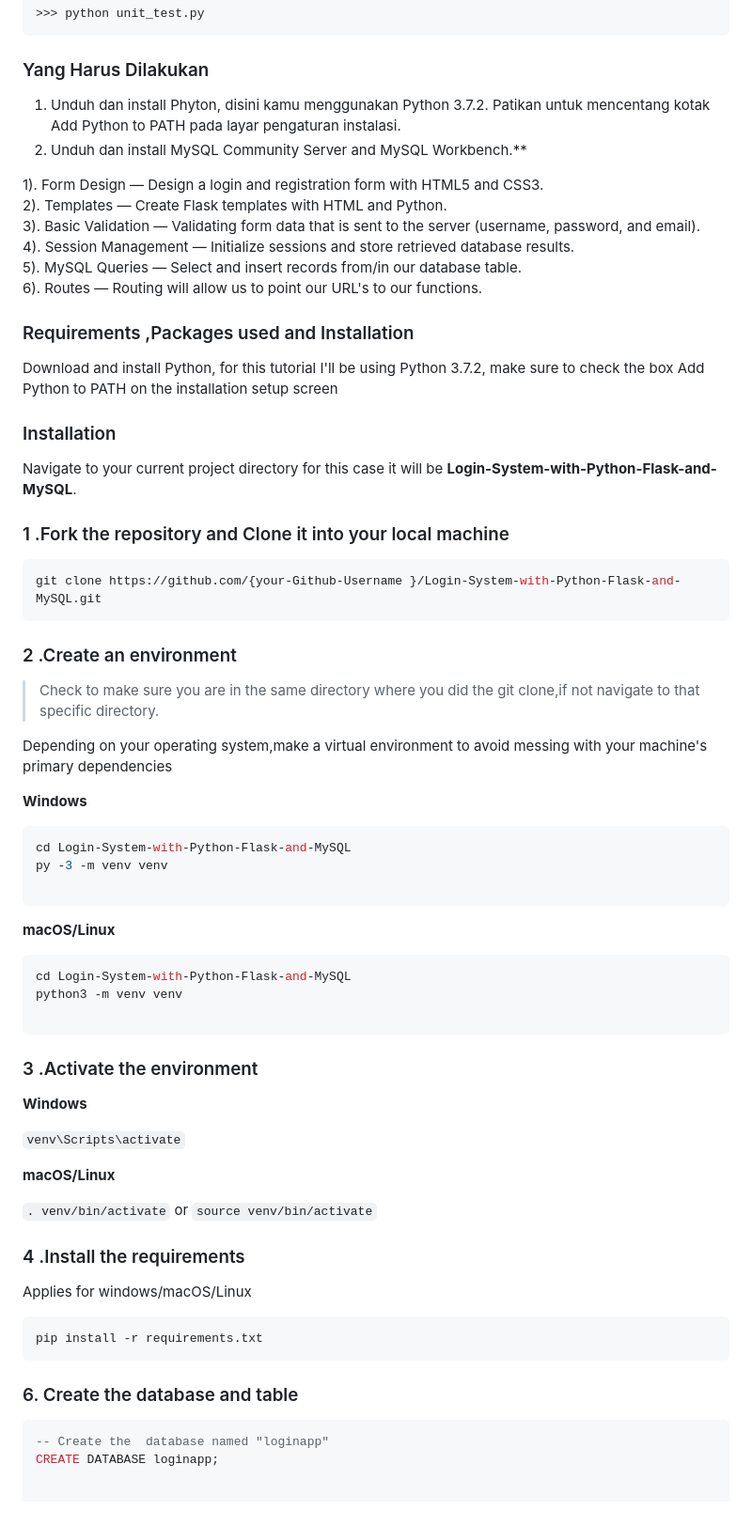
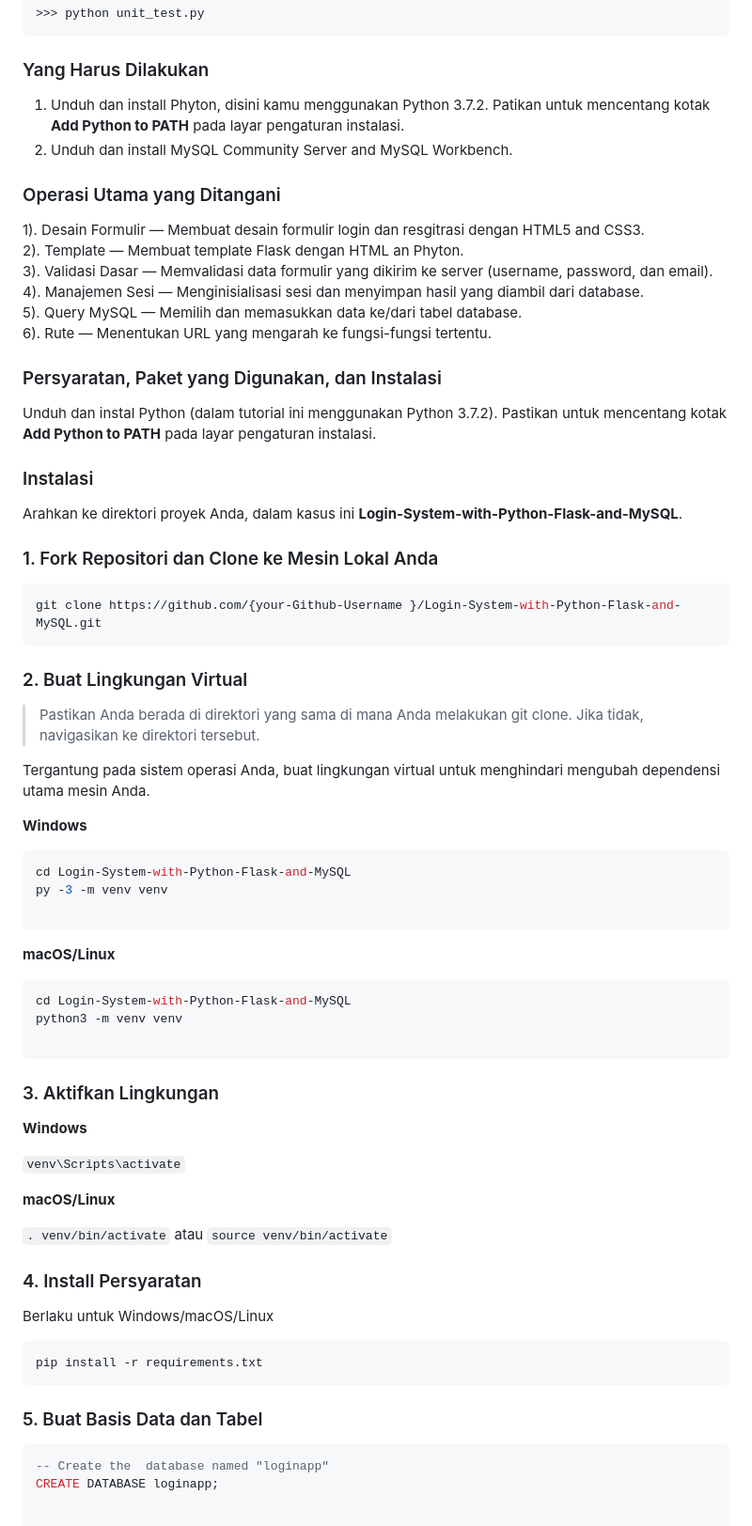
Before and after one commit to msulthannasyira/login-page-python, a Markdown page: README.md, the part around one of its changes. Shown at 94% size. Drawn GitHub-style.

````diff
--- a/README.md
+++ b/README.md
@@ -8,31 +8,33 @@
 
 ### Yang Harus Dilakukan
 
-1. Unduh dan install Phyton, disini kamu menggunakan Python 3.7.2. Patikan untuk mencentang kotak Add Python to PATH pada layar pengaturan instalasi. </p>
-2. Unduh dan install MySQL Community Server and MySQL Workbench.**
+1. Unduh dan install Phyton, disini kamu menggunakan Python 3.7.2. Patikan untuk mencentang kotak **Add Python to PATH** pada layar pengaturan instalasi. </p>
+2. Unduh dan install MySQL Community Server and MySQL Workbench.
 
-1). Form Design — Design a login and registration form with HTML5 and CSS3.<br>
-2). Templates — Create Flask templates with HTML and Python.<br>
-3). Basic Validation — Validating form data that is sent to the server (username, password, and email).<br>
-4). Session Management — Initialize sessions and store retrieved database results.<br>
-5). MySQL Queries — Select and insert records from/in our database table.<br>
-6). Routes — Routing will allow us to point our URL's to our functions.<br>
+### Operasi Utama yang Ditangani
+1). Desain Formulir — Membuat desain formulir login dan resgitrasi dengan HTML5 and CSS3.<br>
+2). Template — Membuat template Flask dengan HTML an Phyton.<br>
+3). Validasi Dasar — Memvalidasi data formulir yang dikirim ke server (username, password, dan email).<br>
+4). Manajemen Sesi — Menginisialisasi sesi dan menyimpan hasil yang diambil dari database.<br>
+5). Query MySQL — Memilih dan memasukkan data ke/dari tabel database.<br>
+6). Rute — Menentukan URL yang mengarah ke fungsi-fungsi tertentu.<br>
 
-### Requirements ,Packages used and Installation
-Download and install Python, for this tutorial I'll be using Python 3.7.2, make sure to check the box Add Python to PATH on the installation setup screen
+### Persyaratan, Paket yang Digunakan, dan Instalasi
+Unduh dan instal Python (dalam tutorial ini menggunakan Python 3.7.2). Pastikan untuk mencentang kotak **Add Python to PATH** pada layar pengaturan instalasi.
 
-### Installation
-Navigate to your current project directory for this case it will be **Login-System-with-Python-Flask-and-MySQL**. <br>
 
-### 1 .Fork the repository and Clone it into your local machine
+### Instalasi
+Arahkan ke direktori proyek Anda, dalam kasus ini **Login-System-with-Python-Flask-and-MySQL**. <br>
+
+### 1. Fork Repositori dan Clone ke Mesin Lokal Anda
 ```csharp
 git clone https://github.com/{your-Github-Username }/Login-System-with-Python-Flask-and-MySQL.git
 ```
 
-### 2 .Create an environment
-> Check to make sure you are in the same directory where you did the git clone,if not navigate to that specific directory.
+### 2. Buat Lingkungan Virtual
+> Pastikan Anda berada di direktori yang sama di mana Anda melakukan git clone. Jika tidak, navigasikan ke direktori tersebut.
 
-Depending on your operating system,make a virtual environment to avoid messing with your machine's primary dependencies
+Tergantung pada sistem operasi Anda, buat lingkungan virtual untuk menghindari mengubah dependensi utama mesin Anda.
 
 **Windows**
 
@@ -50,7 +52,7 @@ python3 -m venv venv
 
 ```
 
-### 3 .Activate the environment
+### 3. Aktifkan Lingkungan
 
 **Windows**
 
@@ -59,19 +61,19 @@ python3 -m venv venv
 **macOS/Linux**
 
 ```. venv/bin/activate```
-or
+atau
 ```source venv/bin/activate```
 
-### 4 .Install the requirements
+### 4. Install Persyaratan
 
-Applies for windows/macOS/Linux
+Berlaku untuk Windows/macOS/Linux
 
 ```csharp
 pip install -r requirements.txt
 ```
 
 
-### 6. Create the database and table
+### 5. Buat Basis Data dan Tabel
 
 ```sql
 -- Create the  database named "loginapp"
````
Also changed, not shown: other parts of README.md (+6 -6 lines).
